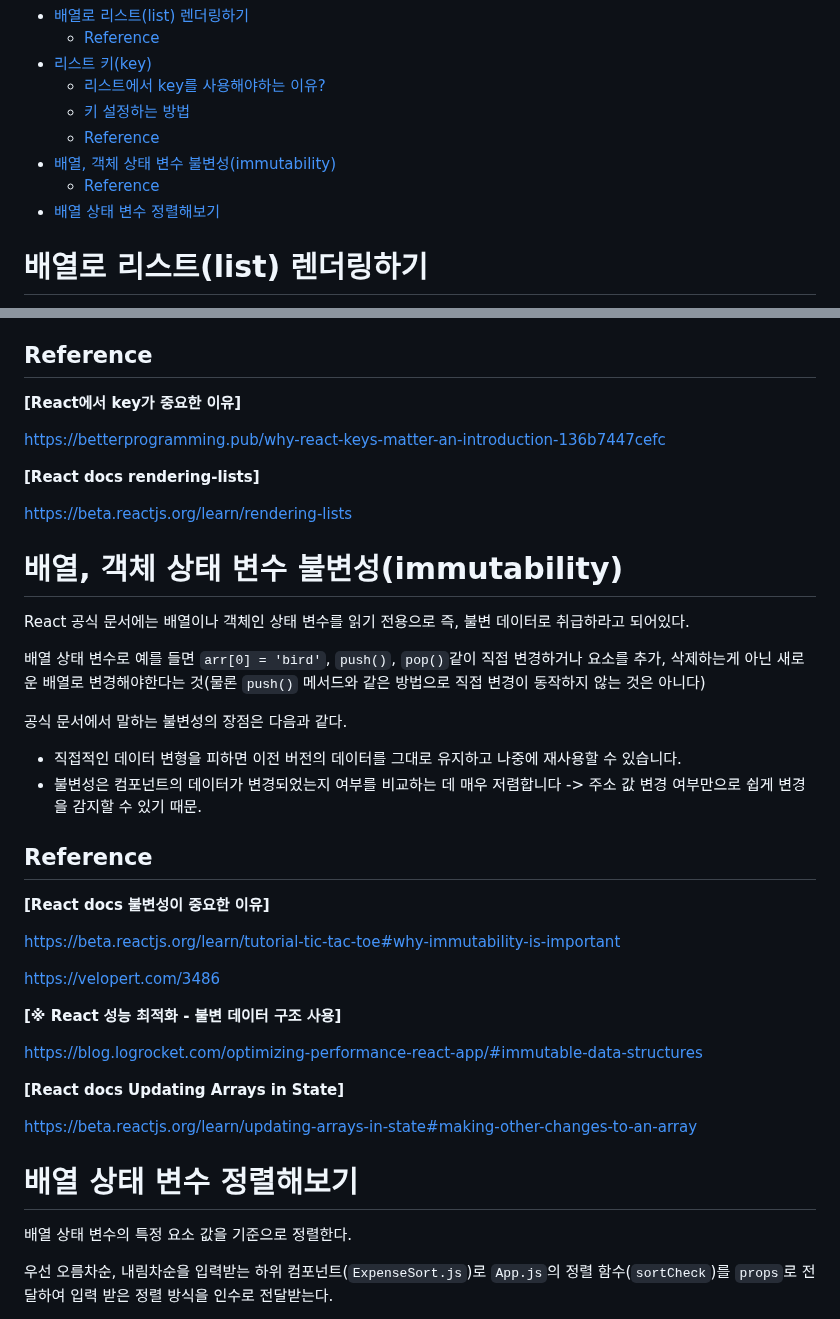
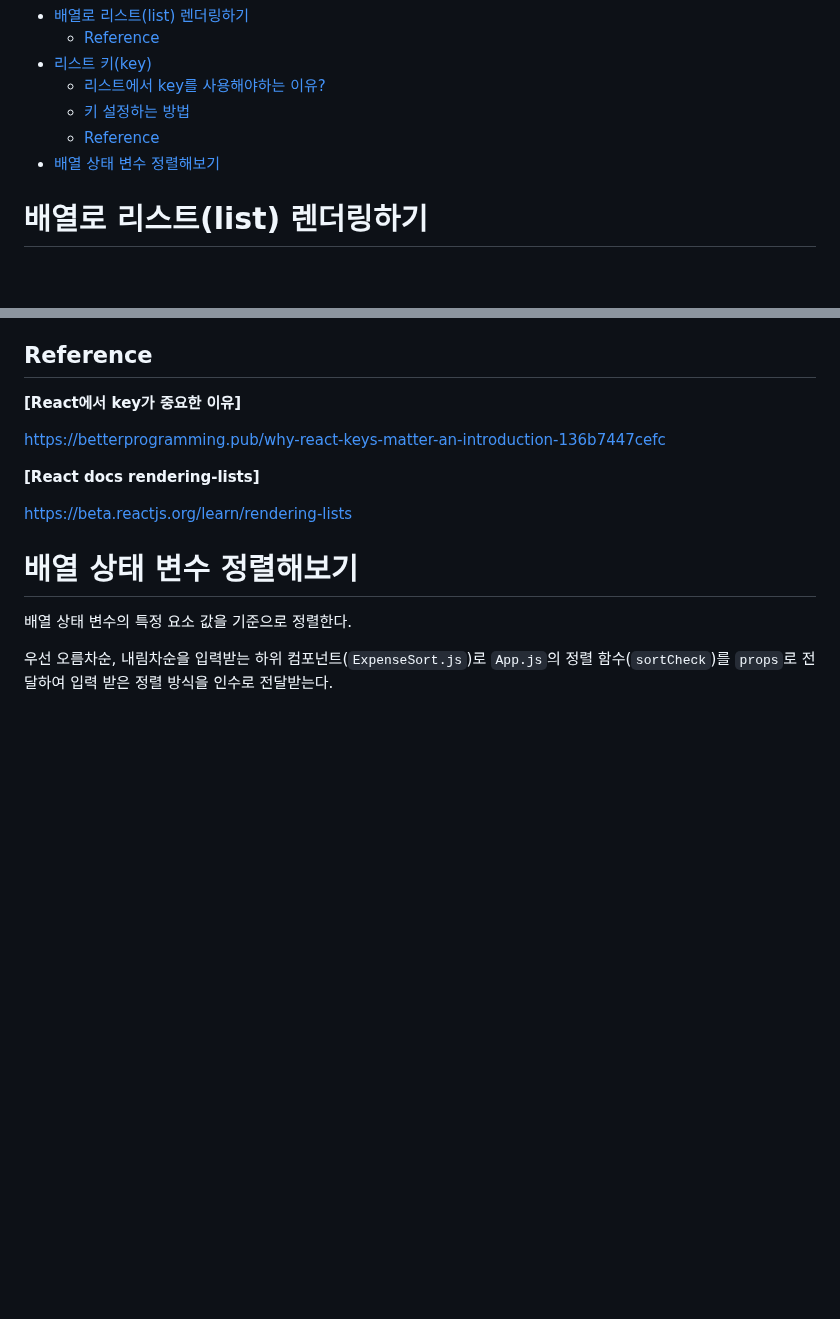
Before and after one commit to Iam-Sunghyun/TIL, a Markdown page: React/렌더링 List and Keys.md, 2 parts joined by grey strips. Rendered like a GitHub page; blank space fills up the shorter version.

Commit message:
내용 일부 삭제

````diff
--- a/React/렌더링 List and Keys.md
+++ b/React/렌더링 List and Keys.md
@@ -6,8 +6,6 @@
   - [리스트에서 key를 사용해야하는 이유?](#리스트에서-key를-사용해야하는-이유)
   - [키 설정하는 방법](#키-설정하는-방법)
   - [Reference](#reference-1)
-- [배열, 객체 상태 변수 불변성(immutability)](#배열-객체-상태-변수-불변성immutability)
-  - [Reference](#reference-2)
 - [배열 상태 변수 정렬해보기](#배열-상태-변수-정렬해보기)
 
 # 배열로 리스트(list) 렌더링하기
@@ -132,52 +130,6 @@ https://betterprogramming.pub/why-react-keys-matter-an-introduction-136b7447cefc
 https://beta.reactjs.org/learn/rendering-lists
 
 
-
-# 배열, 객체 상태 변수 불변성(immutability)
-
-<!-- 80% 완 -->
-React 공식 문서에는 배열이나 객체인 상태 변수를 읽기 전용으로 즉, 불변 데이터로 취급하라고 되어있다.
-
-배열 상태 변수로 예를 들면 `arr[0] = 'bird'`, `push()`, `pop()`같이 직접 변경하거나 요소를 추가, 삭제하는게 아닌 새로운 배열로 변경해야한다는 것(물론 `push()` 메서드와 같은 방법으로 직접 변경이 동작하지 않는 것은 아니다)
-
-공식 문서에서 말하는 불변성의 장점은 다음과 같다.
-
-+ 직접적인 데이터 변형을 피하면 이전 버전의 데이터를 그대로 유지하고 나중에 재사용할 수 있습니다.
-+ 불변성은 컴포넌트의 데이터가 변경되었는지 여부를 비교하는 데 매우 저렴합니다 -> 주소 값 변경 여부만으로 쉽게 변경을 감지할 수 있기 때문.
-
-<!-- 배열같은 객체를 저장하는 state는 직접 변경하면 안되고, set 함수를 이용해 새 값으로 교체하는 식으로 사용해야 된다고 했다. 정확한 이유는? -> 리액트의 state 변화 감지 기준은 주소 값이기 때문. https://hsp0418.tistory.com/171-->
-
-<!--
-이러한 이유로는 성능 최적화, 변경 사항 추적으로 렌더링 트리거
-이유는 뭘까
-
-만약 객체 상태 변수를 직접 변경하게 되면 React가 변경 사항을 추적하지 못하고 리렌더링이 발생하지 않기 때문에 성능에 문제가 생길 수 있다.
-
-
-이전 버전의 상태 값을 유지할 수 없으며(재사용 불가능) `set`
-
-배열 상태 변수를 업데이트하려면 다음과 같이 `set` 함수에 새 배열을 전달하거나 변수에 복사해서 사용해야한다.
-
-```
-setArtists([newValue, ...prevArray]);
-```  -->
-## Reference
-
-**[React docs 불변성이 중요한 이유]**
-
-https://beta.reactjs.org/learn/tutorial-tic-tac-toe#why-immutability-is-important
-
-https://velopert.com/3486
-
-**[※ React 성능 최적화 - 불변 데이터 구조 사용]**
-
-https://blog.logrocket.com/optimizing-performance-react-app/#immutable-data-structures
-
-**[React docs Updating Arrays in State]**
-
-https://beta.reactjs.org/learn/updating-arrays-in-state#making-other-changes-to-an-array
-
-
 # 배열 상태 변수 정렬해보기
 
 배열 상태 변수의 특정 요소 값을 기준으로 정렬한다.
````
